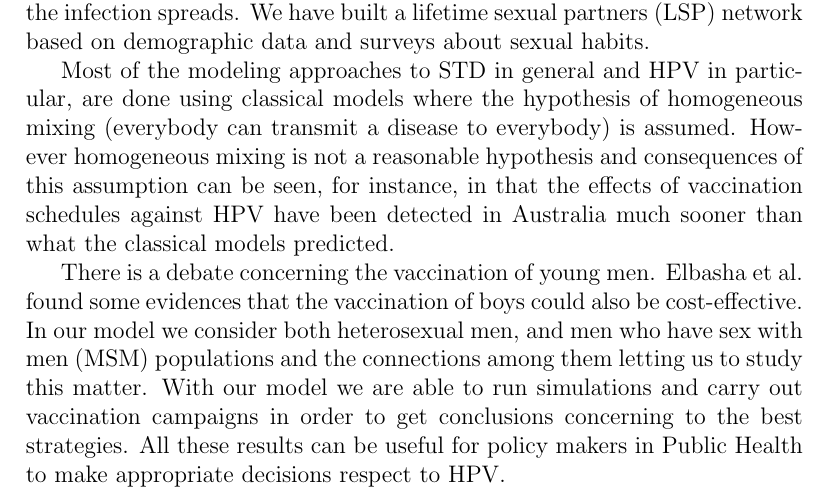
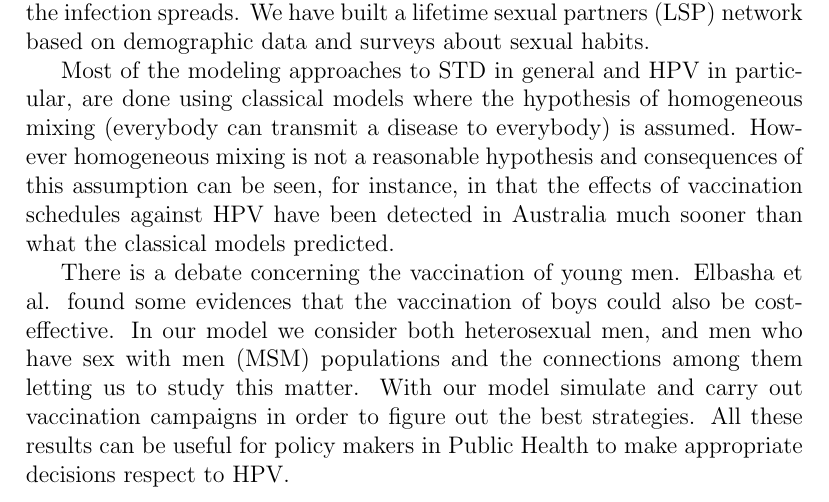
Before and after one commit to victorsoyvictor/tesisVPH, a LaTeX thesis (Tesis.tex, which reads III.Resumenes.tex): part of page 3 of 88, cut so that both start at the same text. Compiled offline with pdfLaTeX.

Commit message:
Update III.Resumenes.tex
Rewriting.

```diff
--- a/III.Resumenes.tex
+++ b/III.Resumenes.tex
@@ -8,7 +8,7 @@ In this work we have studied the transmission dynamics of HPV over a sexual cont
 
 Most of the modeling approaches to STD in general and HPV in particular, are done using classical models where the hypothesis of homogeneous mixing (everybody can transmit a disease to everybody) is assumed. However homogeneous mixing is not a reasonable hypothesis and consequences of this assumption can be seen, for instance, in that the effects of vaccination schedules against HPV have been detected in Australia much sooner than what the classical models predicted. %\bibitem{fairley2009rapid}.
 
-There is a debate concerning the vaccination of young men. Elbasha et al. found some evidences that the vaccination of boys could also be cost-effective. In our model we consider both heterosexual men, and men who have sex with men (MSM) populations and the connections among them letting us to study this matter. With our model we are able to run simulations and carry out vaccination campaigns in order to get conclusions concerning to the best strategies. All these results can be useful for policy makers in Public Health to make appropriate decisions respect to HPV.
+There is a debate concerning the vaccination of young men. Elbasha et al. found some evidences that the vaccination of boys could also be cost-effective. In our model we consider both heterosexual men, and men who have sex with men (MSM) populations and the connections among them letting us to study this matter. With our model simulate and carry out vaccination campaigns in order to figure out the best strategies. All these results can be useful for policy makers in Public Health to make appropriate decisions respect to HPV.
 
 \chapter*{Resumen en Castellano}
 Desde tiempos inmemoriables en la historia de la humanidad las enfermedades de transmisi\'on sexual (ETSs) han sido una gran amenaza para la salud p\'ublica. Las preocupaciones comienzan en la edad moderna con pandemias tales como la s\'ifilis, cuya propagaci\'on ocurre en Europa a comienzos del siglo XVI.
```
